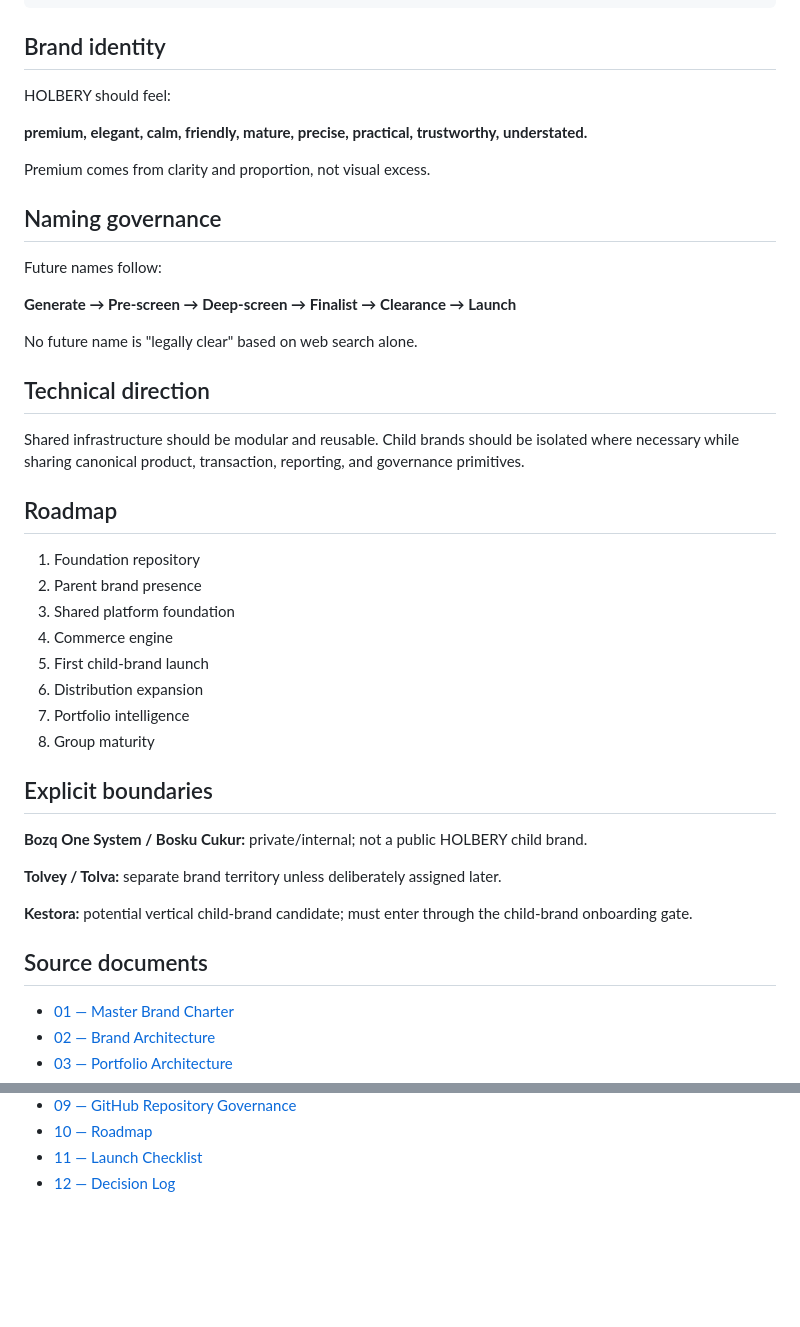
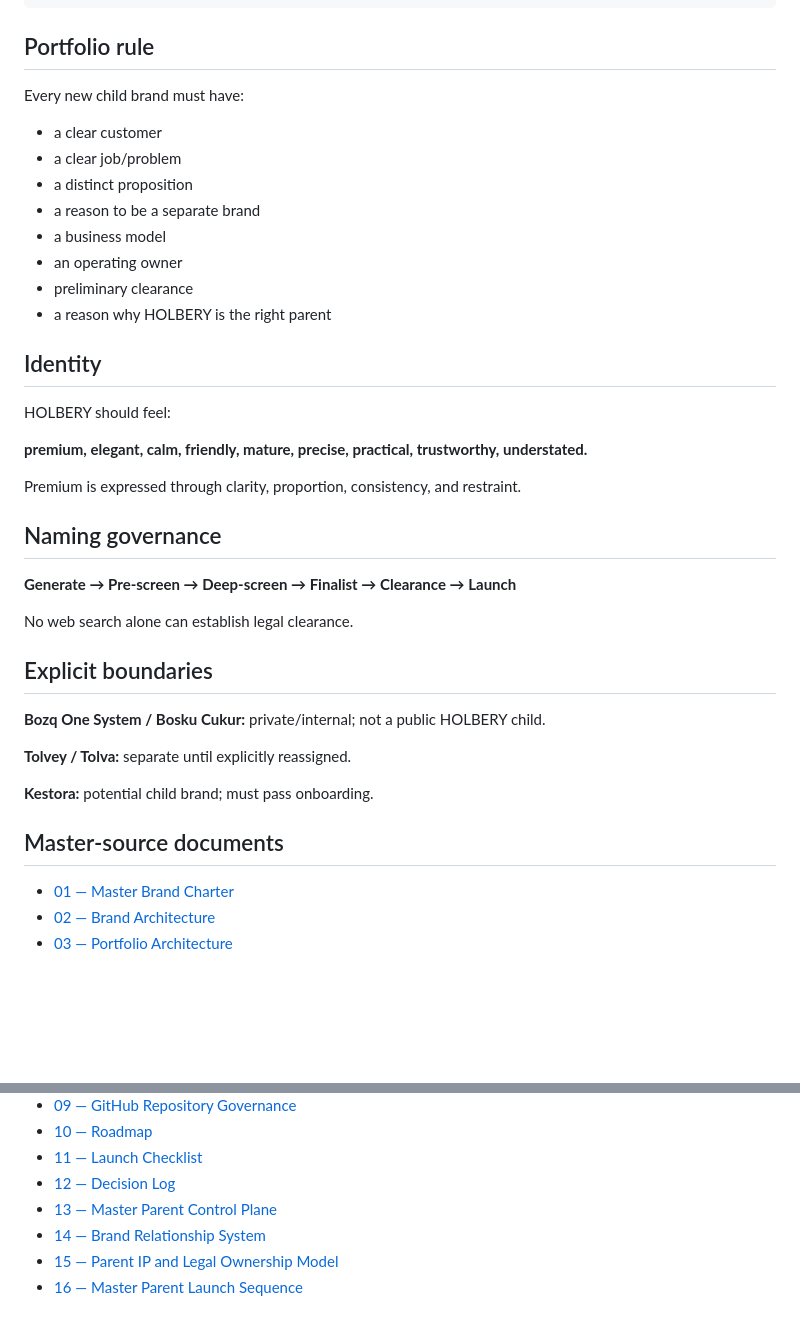
Before and after one commit to Sparkmind-obp-off/Holbery, a Markdown page: docs/00_MASTER_BRAND_BIBLE.md, 2 parts joined by grey strips. GitHub-like rendering; blank space fills up the shorter version.

````diff
--- a/docs/00_MASTER_BRAND_BIBLE.md
+++ b/docs/00_MASTER_BRAND_BIBLE.md
@@ -65,46 +79,41 @@ Orders / Payments / Customers / Inventory / Fulfillment
 Own Store / Marketplaces / Social / Affiliate / Reseller / B2B
 ```
 
-## Brand identity
+## Portfolio rule
+
+Every new child brand must have:
+- a clear customer
+- a clear job/problem
+- a distinct proposition
+- a reason to be a separate brand
+- a business model
+- an operating owner
+- preliminary clearance
+- a reason why HOLBERY is the right parent
+
+## Identity
 
 HOLBERY should feel:
 
 **premium, elegant, calm, friendly, mature, precise, practical, trustworthy, understated.**
 
-Premium comes from clarity and proportion, not visual excess.
+Premium is expressed through clarity, proportion, consistency, and restraint.
 
 ## Naming governance
 
-Future names follow:
-
 **Generate → Pre-screen → Deep-screen → Finalist → Clearance → Launch**
 
-No future name is "legally clear" based on web search alone.
-
-## Technical direction
-
-Shared infrastructure should be modular and reusable. Child brands should be isolated where necessary while sharing canonical product, transaction, reporting, and governance primitives.
-
-## Roadmap
-
-1. Foundation repository
-2. Parent brand presence
-3. Shared platform foundation
-4. Commerce engine
-5. First child-brand launch
-6. Distribution expansion
-7. Portfolio intelligence
-8. Group maturity
+No web search alone can establish legal clearance.
 
 ## Explicit boundaries
 
-**Bozq One System / Bosku Cukur:** private/internal; not a public HOLBERY child brand.
+**Bozq One System / Bosku Cukur:** private/internal; not a public HOLBERY child.
 
-**Tolvey / Tolva:** separate brand territory unless deliberately assigned later.
+**Tolvey / Tolva:** separate until explicitly reassigned.
 
-**Kestora:** potential vertical child-brand candidate; must enter through the child-brand onboarding gate.
+**Kestora:** potential child brand; must pass onboarding.
 
-## Source documents
+## Master-source documents
 
 - [01 — Master Brand Charter](01_MASTER_BRAND_CHARTER.md)
 - [02 — Brand Architecture](02_BRAND_ARCHITECTURE.md)
@@ -118,3 +127,7 @@ Shared infrastructure should be modular and reusable. Child brands should be iso
 - [10 — Roadmap](10_ROADMAP.md)
 - [11 — Launch Checklist](11_LAUNCH_CHECKLIST.md)
 - [12 — Decision Log](12_DECISION_LOG.md)
+- [13 — Master Parent Control Plane](13_MASTER_PARENT_CONTROL_PLANE.md)
+- [14 — Brand Relationship System](14_BRAND_RELATIONSHIP_SYSTEM.md)
+- [15 — Parent IP and Legal Ownership Model](15_PARENT_IP_AND_LEGAL_OWNERSHIP_MODEL.md)
+- [16 — Master Parent Launch Sequence](16_MASTER_PARENT_LAUNCH_SEQUENCE.md)
````
Also changed, not shown: other parts of docs/00_MASTER_BRAND_BIBLE.md (+47 -33 lines).
